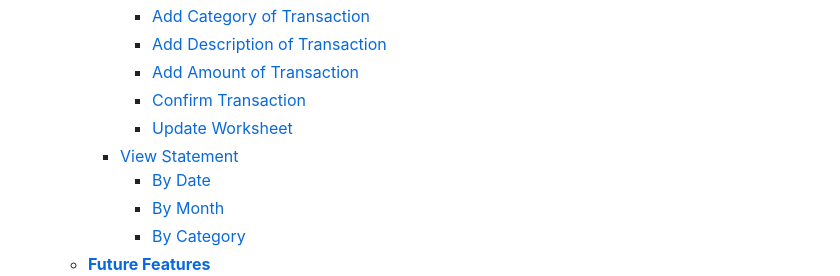
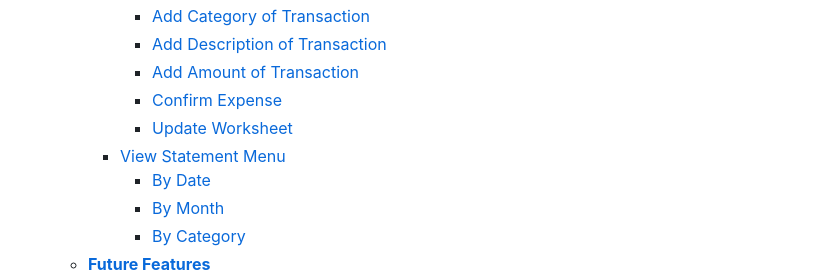
Before and after one commit to bpstephanie/Pennywise, a Markdown page: README.md, the part around the change printed below. Drawn GitHub-style.

```diff
--- a/README.md
+++ b/README.md
@@ -25,9 +25,9 @@ Welcome to <a href="https://pennywise-budget-tracker-ce1c05dc8133.herokuapp.com/
       * [Add Category of Transaction](<#add-category-of-transaction>)
       * [Add Description of Transaction](<#add-description-of-transaction>)
       * [Add Amount of Transaction](<#add-amount-of-transaction>)
-      * [Confirm Transaction](<#confirm-transaction>)
+      * [Confirm Expense](<#confirm-expense>)
       * [Update Worksheet](<#update-worksheet>)
-    * [View Statement](<#view-statement>)
+    * [View Statement Menu](<#view-statement-menu>)
       * [By Date](<#by-date>)
       * [By Month](<#by-month>)
       * [By Category](<#by-category>)
```
Also changed, not shown: other parts of README.md (+110 -16 lines), assets/images/confirm_expense_no_input.png (added), assets/images/updating_worksheet.png, assets/images/updating_worksheet_invalid_response.png (added), assets/images/view_statement_menu_invalid_response.png (added).
